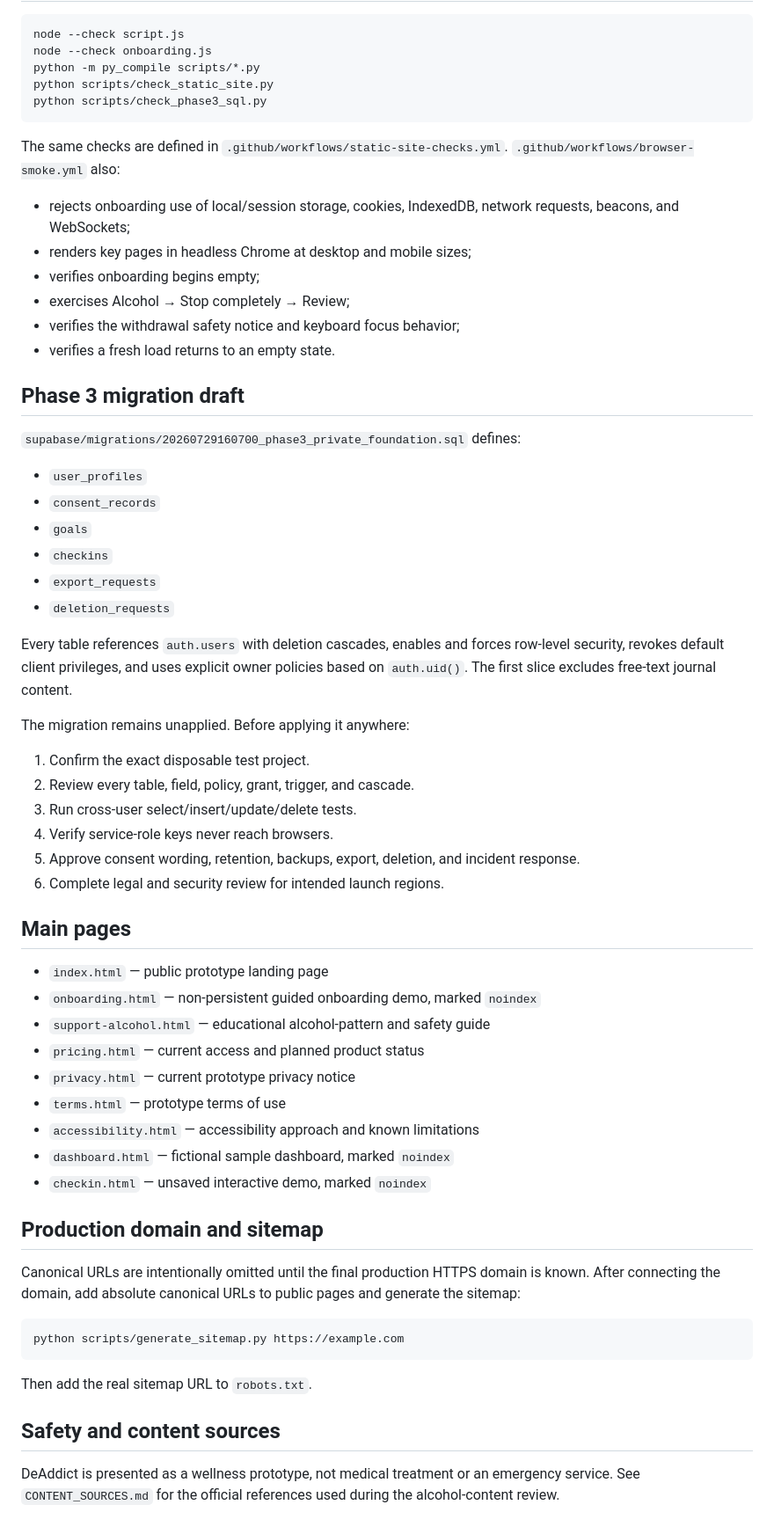
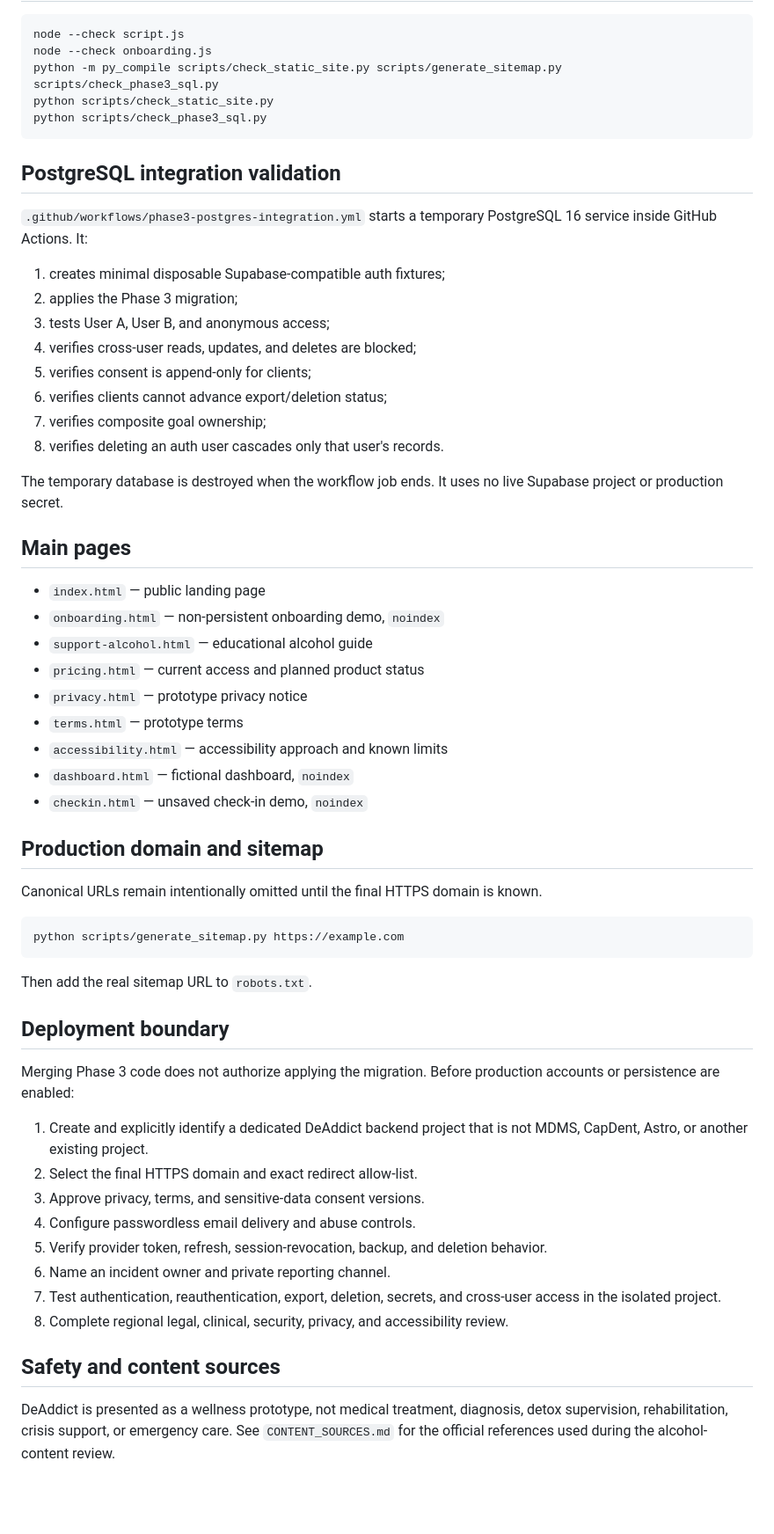
Before and after one commit to mkraja826/deaddict-website, a Markdown page: README.md, the part around one of its changes. Shown at 88% size. Drawn GitHub-style; blank space fills up the shorter version.

````diff
--- a/README.md
+++ b/README.md
@@ -58,57 +74,41 @@ Then open `http://localhost:8080`.
 ```bash
 node --check script.js
 node --check onboarding.js
-python -m py_compile scripts/*.py
+python -m py_compile scripts/check_static_site.py scripts/generate_sitemap.py scripts/check_phase3_sql.py
 python scripts/check_static_site.py
 python scripts/check_phase3_sql.py
 ```
 
-The same checks are defined in `.github/workflows/static-site-checks.yml`. `.github/workflows/browser-smoke.yml` also:
+## PostgreSQL integration validation
 
-- rejects onboarding use of local/session storage, cookies, IndexedDB, network requests, beacons, and WebSockets;
-- renders key pages in headless Chrome at desktop and mobile sizes;
-- verifies onboarding begins empty;
-- exercises Alcohol → Stop completely → Review;
-- verifies the withdrawal safety notice and keyboard focus behavior;
-- verifies a fresh load returns to an empty state.
+`.github/workflows/phase3-postgres-integration.yml` starts a temporary PostgreSQL 16 service inside GitHub Actions. It:
 
-## Phase 3 migration draft
+1. creates minimal disposable Supabase-compatible auth fixtures;
+2. applies the Phase 3 migration;
+3. tests User A, User B, and anonymous access;
+4. verifies cross-user reads, updates, and deletes are blocked;
+5. verifies consent is append-only for clients;
+6. verifies clients cannot advance export/deletion status;
+7. verifies composite goal ownership;
+8. verifies deleting an auth user cascades only that user's records.
 
-`supabase/migrations/20260729160700_phase3_private_foundation.sql` defines:
-
-- `user_profiles`
-- `consent_records`
-- `goals`
-- `checkins`
-- `export_requests`
-- `deletion_requests`
-
-Every table references `auth.users` with deletion cascades, enables and forces row-level security, revokes default client privileges, and uses explicit owner policies based on `auth.uid()`. The first slice excludes free-text journal content.
-
-The migration remains unapplied. Before applying it anywhere:
-
-1. Confirm the exact disposable test project.
-2. Review every table, field, policy, grant, trigger, and cascade.
-3. Run cross-user select/insert/update/delete tests.
-4. Verify service-role keys never reach browsers.
-5. Approve consent wording, retention, backups, export, deletion, and incident response.
-6. Complete legal and security review for intended launch regions.
+The temporary database is destroyed when the workflow job ends. It uses no live Supabase project or production secret.
 
 ## Main pages
 
-- `index.html` — public prototype landing page
-- `onboarding.html` — non-persistent guided onboarding demo, marked `noindex`
-- `support-alcohol.html` — educational alcohol-pattern and safety guide
+- `index.html` — public landing page
+- `onboarding.html` — non-persistent onboarding demo, `noindex`
+- `support-alcohol.html` — educational alcohol guide
 - `pricing.html` — current access and planned product status
-- `privacy.html` — current prototype privacy notice
-- `terms.html` — prototype terms of use
-- `accessibility.html` — accessibility approach and known limitations
-- `dashboard.html` — fictional sample dashboard, marked `noindex`
-- `checkin.html` — unsaved interactive demo, marked `noindex`
+- `privacy.html` — prototype privacy notice
+- `terms.html` — prototype terms
+- `accessibility.html` — accessibility approach and known limits
+- `dashboard.html` — fictional dashboard, `noindex`
+- `checkin.html` — unsaved check-in demo, `noindex`
 
 ## Production domain and sitemap
 
-Canonical URLs are intentionally omitted until the final production HTTPS domain is known. After connecting the domain, add absolute canonical URLs to public pages and generate the sitemap:
+Canonical URLs remain intentionally omitted until the final HTTPS domain is known.
 
 ```bash
 python scripts/generate_sitemap.py https://example.com
@@ -116,6 +116,19 @@ python scripts/generate_sitemap.py https://example.com
 
 Then add the real sitemap URL to `robots.txt`.
 
+## Deployment boundary
+
+Merging Phase 3 code does not authorize applying the migration. Before production accounts or persistence are enabled:
+
+1. Create and explicitly identify a dedicated DeAddict backend project that is not MDMS, CapDent, Astro, or another existing project.
+2. Select the final HTTPS domain and exact redirect allow-list.
+3. Approve privacy, terms, and sensitive-data consent versions.
+4. Configure passwordless email delivery and abuse controls.
+5. Verify provider token, refresh, session-revocation, backup, and deletion behavior.
+6. Name an incident owner and private reporting channel.
+7. Test authentication, reauthentication, export, deletion, secrets, and cross-user access in the isolated project.
+8. Complete regional legal, clinical, security, privacy, and accessibility review.
+
 ## Safety and content sources
 
-DeAddict is presented as a wellness prototype, not medical treatment or an emergency service. See `CONTENT_SOURCES.md` for the official references used during the alcohol-content review.
+DeAddict is presented as a wellness prototype, not medical treatment, diagnosis, detox supervision, rehabilitation, crisis support, or emergency care. See `CONTENT_SOURCES.md` for the official references used during the alcohol-content review.
````
Also changed, not shown: other parts of README.md (+47 -31 lines).
